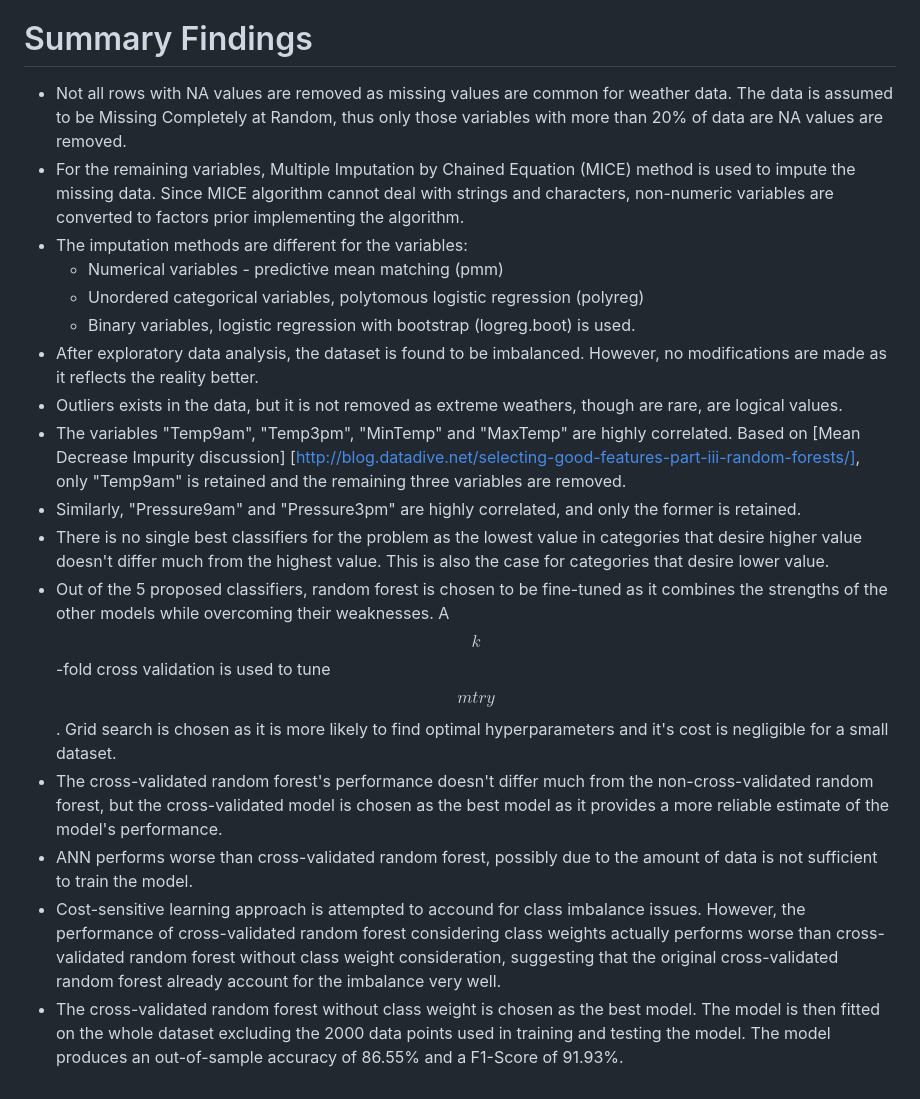
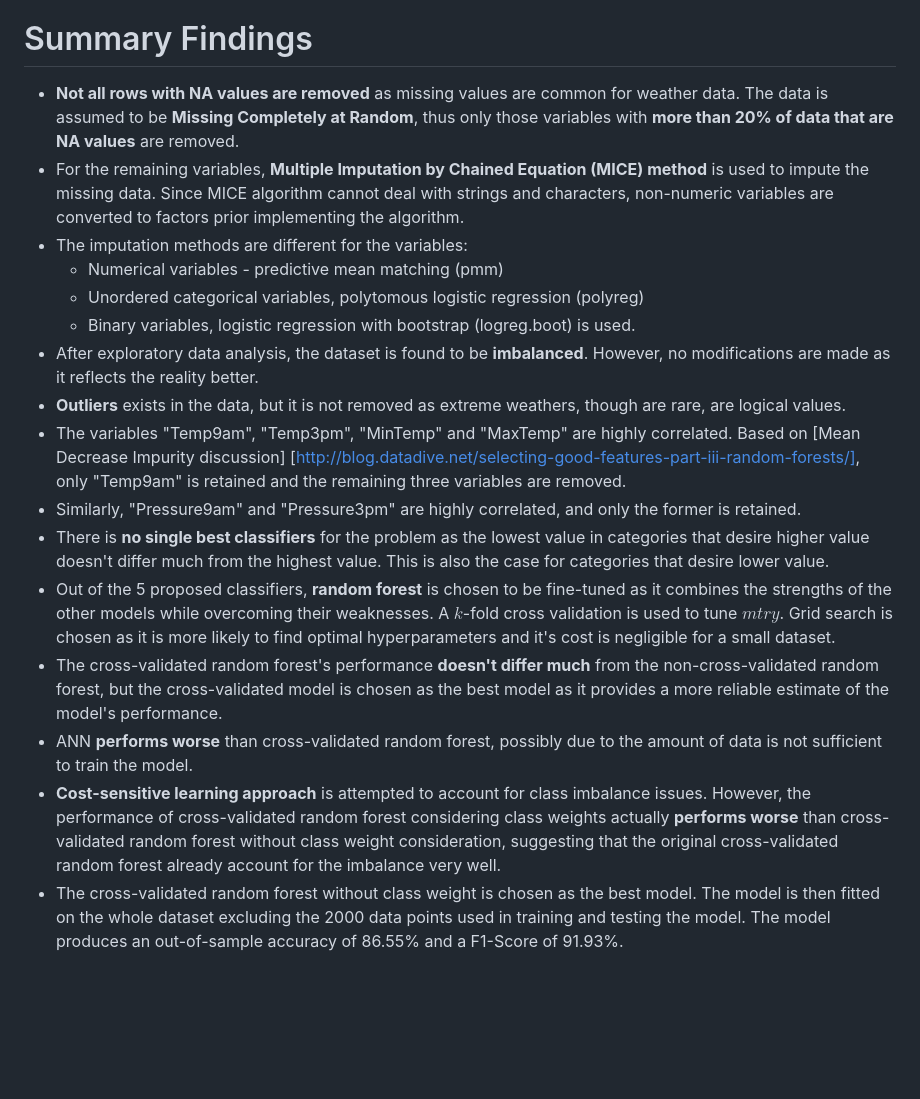
Before and after one commit to jlng3/Rain-Prediction, a Markdown page: README.md, the part around the change. Drawn GitHub-style; blank space fills up the shorter version.

```diff
--- a/README.md
+++ b/README.md
@@ -2,19 +2,19 @@
 The project uses a modified version of the Kaggle competition data: Predict rain tomorrow in Australia (https://www.kaggle.com/jsphyg/weather-dataset-rattle-package). The data contains a number of meteorological observations as attributes, and the class attribute “RainTomorrow”. The goal of the project is to obtain a model that may be used to predict whether it is going to rain tomorrow for 10 locations in Australia.
 
 # Summary Findings
-- Not all rows with NA values are removed as missing values are common for weather data. The data is assumed to be Missing Completely at Random, thus only those variables with more than 20% of data are NA values are removed.
-- For the remaining variables, Multiple Imputation by Chained Equation (MICE) method is used to impute the missing data. Since MICE algorithm cannot deal with strings and characters, non-numeric variables are converted to factors prior implementing the algorithm.
+- **Not all rows with NA values are removed** as missing values are common for weather data. The data is assumed to be **Missing Completely at Random**, thus only those variables with **more than 20% of data that are NA values** are removed.
+- For the remaining variables, **Multiple Imputation by Chained Equation (MICE) method** is used to impute the missing data. Since MICE algorithm cannot deal with strings and characters, non-numeric variables are converted to factors prior implementing the algorithm.
 - The imputation methods are different for the variables:
     - Numerical variables - predictive mean matching (pmm)
     - Unordered categorical variables, polytomous logistic regression (polyreg)
     - Binary variables, logistic regression with bootstrap (logreg.boot) is used.
-- After exploratory data analysis, the dataset is found to be imbalanced. However, no modifications are made as it reflects the reality better.
-- Outliers exists in the data, but it is not removed as extreme weathers, though are rare, are logical values.
+- After exploratory data analysis, the dataset is found to be **imbalanced**. However, no modifications are made as it reflects the reality better.
+- **Outliers** exists in the data, but it is not removed as extreme weathers, though are rare, are logical values.
 - The variables "Temp9am", "Temp3pm", "MinTemp" and "MaxTemp" are highly correlated. Based on [Mean Decrease Impurity discussion] [http://blog.datadive.net/selecting-good-features-part-iii-random-forests/], only "Temp9am" is retained and the remaining three variables are removed.
 - Similarly, "Pressure9am" and "Pressure3pm" are highly correlated, and only the former is retained.
-- There is no single best classifiers for the problem as the lowest value in categories that desire higher value doesn't differ much from the highest value. This is also the case for categories that desire lower value.
-- Out of the 5 proposed classifiers, random forest is chosen to be fine-tuned as it combines the strengths of the other models while overcoming their weaknesses. A $$k$$-fold cross validation is used to tune $$mtry$$. Grid search is chosen as it is more likely to find optimal hyperparameters and it's cost is negligible for a small dataset.
-- The cross-validated random forest's performance doesn't differ much from the non-cross-validated random forest, but the cross-validated model is chosen as the best model as it provides a more reliable estimate of the model's performance.
-- ANN performs worse than cross-validated random forest, possibly due to the amount of data is not sufficient to train the model.
-- Cost-sensitive learning approach is attempted to accound for class imbalance issues. However, the performance of cross-validated random forest considering class weights actually performs worse than cross-validated random forest without class weight consideration, suggesting that the original cross-validated random forest already account for the imbalance very well.
+- There is **no single best classifiers** for the problem as the lowest value in categories that desire higher value doesn't differ much from the highest value. This is also the case for categories that desire lower value.
+- Out of the 5 proposed classifiers, **random forest** is chosen to be fine-tuned as it combines the strengths of the other models while overcoming their weaknesses. A $k$-fold cross validation is used to tune $mtry$. Grid search is chosen as it is more likely to find optimal hyperparameters and it's cost is negligible for a small dataset.
+- The cross-validated random forest's performance **doesn't differ much** from the non-cross-validated random forest, but the cross-validated model is chosen as the best model as it provides a more reliable estimate of the model's performance.
+- ANN **performs worse** than cross-validated random forest, possibly due to the amount of data is not sufficient to train the model.
+- **Cost-sensitive learning approach** is attempted to account for class imbalance issues. However, the performance of cross-validated random forest considering class weights actually **performs worse** than cross-validated random forest without class weight consideration, suggesting that the original cross-validated random forest already account for the imbalance very well.
 - The cross-validated random forest without class weight is chosen as the best model. The model is then fitted on the whole dataset excluding the 2000 data points used in training and testing the model. The model produces an out-of-sample accuracy of 86.55% and a F1-Score of 91.93%.
```
